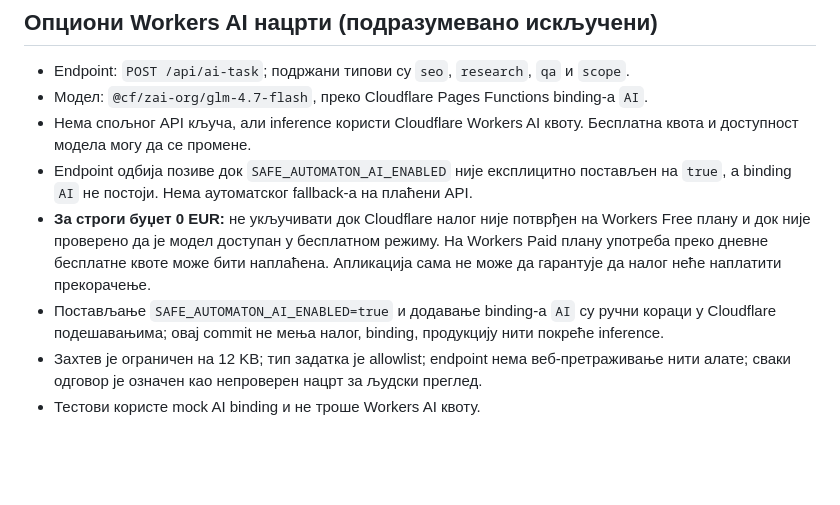
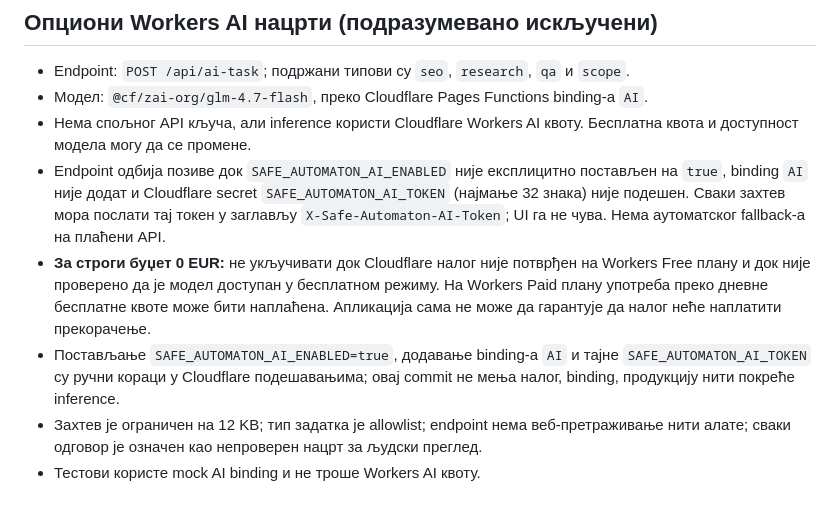
Before and after one commit to sasapetric5/safe-automaton, a Markdown page: README.md, the part around the change. Drawn GitHub-style; blank space fills up the shorter version.

Commit message:
docs: document AI access token requirement

```diff
--- a/README.md
+++ b/README.md
@@ -52,9 +52,9 @@ Razvojni prototip za istraživanje javnih poslovnih prilika, procenu izvodljivos
 - Endpoint: `POST /api/ai-task`; подржани типови су `seo`, `research`, `qa` и `scope`.
 - Модел: `@cf/zai-org/glm-4.7-flash`, преко Cloudflare Pages Functions binding-а `AI`.
 - Нема спољног API кључа, али inference користи Cloudflare Workers AI квоту. Бесплатна квота и доступност модела могу да се промене.
-- Endpoint одбија позиве док `SAFE_AUTOMATON_AI_ENABLED` није експлицитно постављен на `true`, а binding `AI` не постоји. Нема аутоматског fallback-а на плаћени API.
+- Endpoint одбија позиве док `SAFE_AUTOMATON_AI_ENABLED` није експлицитно постављен на `true`, binding `AI` није додат и Cloudflare secret `SAFE_AUTOMATON_AI_TOKEN` (најмање 32 знака) није подешен. Сваки захтев мора послати тај токен у заглављу `X-Safe-Automaton-AI-Token`; UI га не чува. Нема аутоматског fallback-а на плаћени API.
 - **За строги буџет 0 EUR:** не укључивати док Cloudflare налог није потврђен на Workers Free плану и док није проверено да је модел доступан у бесплатном режиму. На Workers Paid плану употреба преко дневне бесплатне квоте може бити наплаћена. Апликација сама не може да гарантује да налог неће наплатити прекорачење.
-- Постављање `SAFE_AUTOMATON_AI_ENABLED=true` и додавање binding-а `AI` су ручни кораци у Cloudflare подешавањима; овај commit не мења налог, binding, продукцију нити покреће inference.
+- Постављање `SAFE_AUTOMATON_AI_ENABLED=true`, додавање binding-а `AI` и тајне `SAFE_AUTOMATON_AI_TOKEN` су ручни кораци у Cloudflare подешавањима; овај commit не мења налог, binding, продукцију нити покреће inference.
 - Захтев је ограничен на 12 KB; тип задатка је allowlist; endpoint нема веб-претраживање нити алате; сваки одговор је означен као непроверен нацрт за људски преглед.
 - Тестови користе mock AI binding и не троше Workers AI квоту.
 
```
